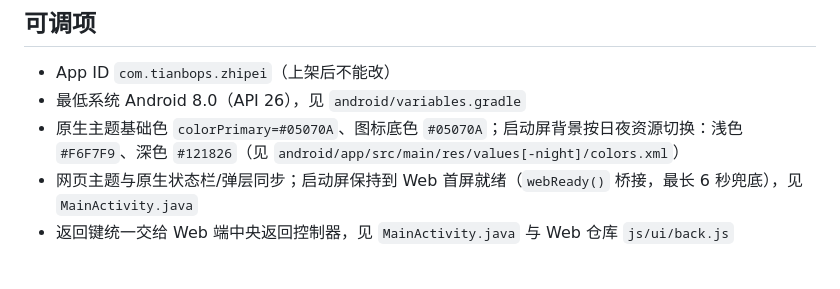
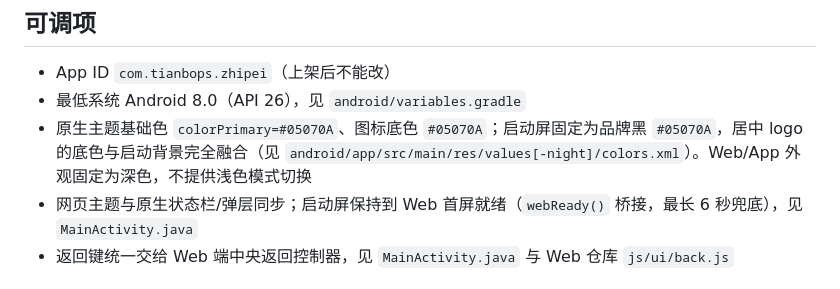
Before and after one commit to tianbops/zhipei, a Markdown page: README.md, the part around the change. Rendered like a GitHub page.

Commit message:
docs(android): document fixed dark launch appearance

```diff
--- a/README.md
+++ b/README.md
@@ -84,7 +84,7 @@ Actions 会打出 debug + release 两个包并挂到 Release。
 
 - App ID `com.tianbops.zhipei`（上架后不能改）
 - 最低系统 Android 8.0（API 26），见 `android/variables.gradle`
-- 原生主题基础色 `colorPrimary=#05070A`、图标底色 `#05070A`；启动屏背景按日夜资源切换：浅色 `#F6F7F9`、深色 `#121826`（见 `android/app/src/main/res/values[-night]/colors.xml`）
+- 原生主题基础色 `colorPrimary=#05070A`、图标底色 `#05070A`；启动屏固定为品牌黑 `#05070A`，居中 logo 的底色与启动背景完全融合（见 `android/app/src/main/res/values[-night]/colors.xml`）。Web/App 外观固定为深色，不提供浅色模式切换
 - 网页主题与原生状态栏/弹层同步；启动屏保持到 Web 首屏就绪（`webReady()` 桥接，最长 6 秒兜底），见 `MainActivity.java`
 - 返回键统一交给 Web 端中央返回控制器，见 `MainActivity.java` 与 Web 仓库 `js/ui/back.js`
 
```
